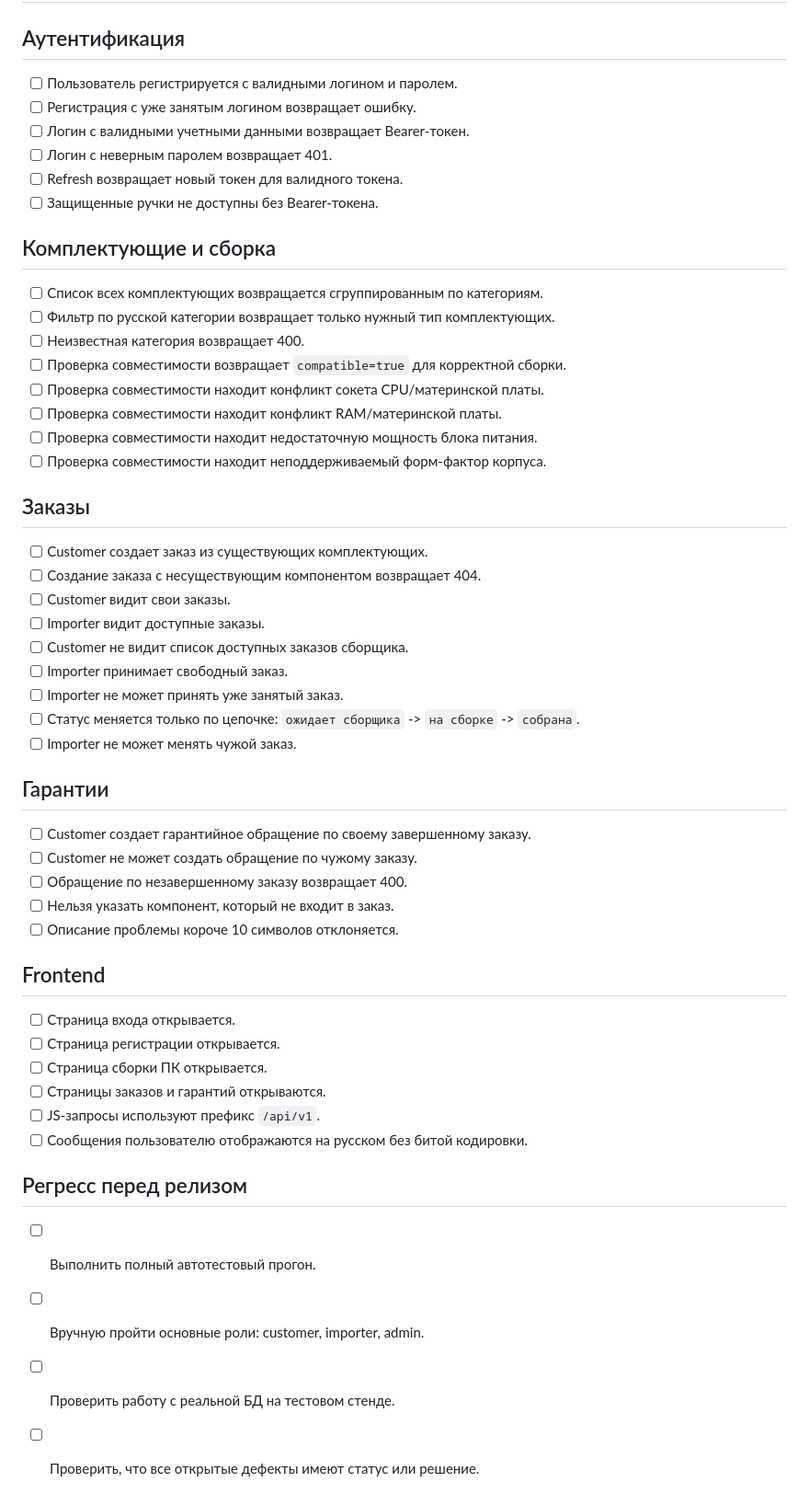
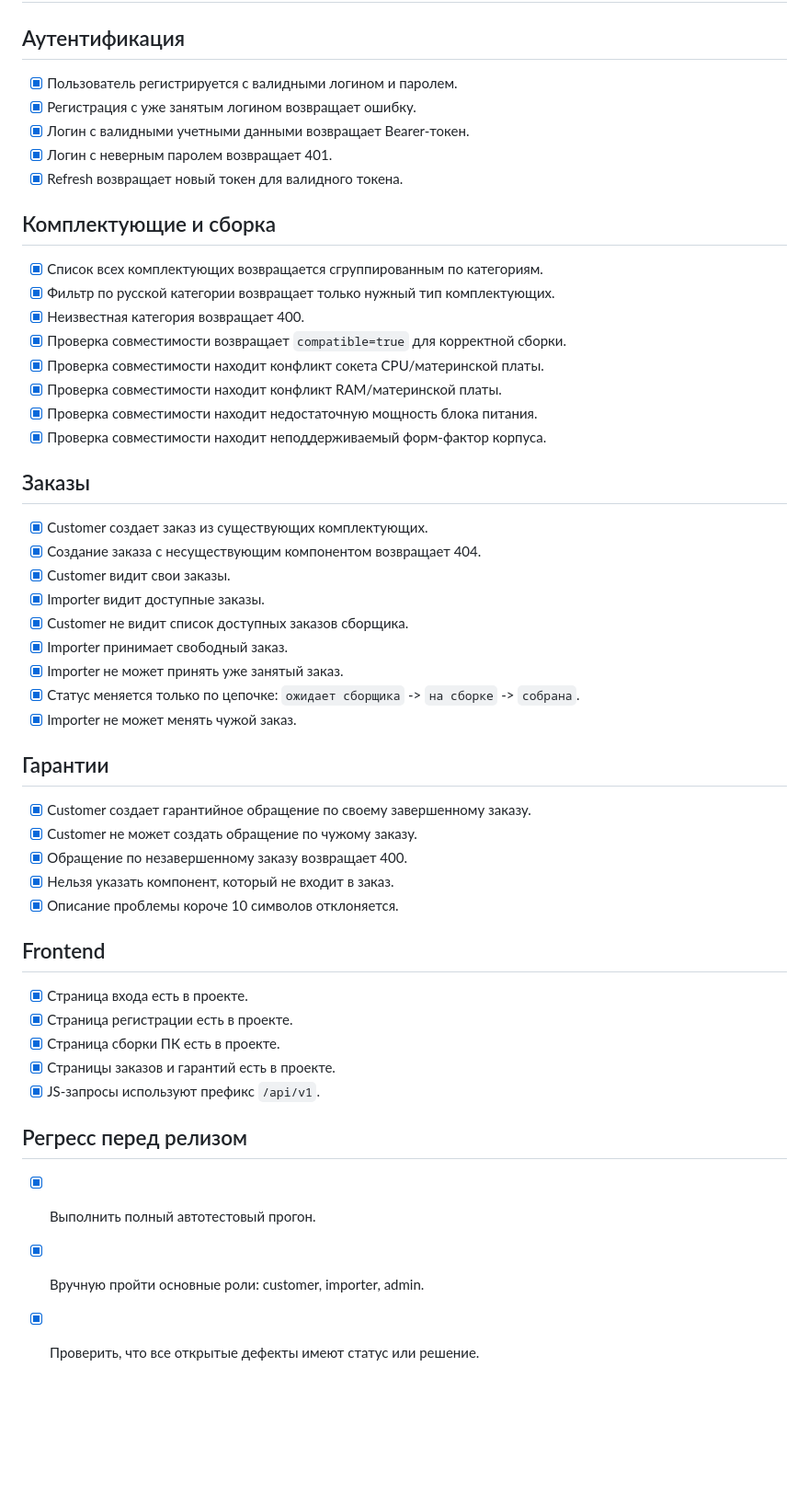
Before and after one commit to vilsayka/web_client, a Markdown page: docs/checklist.md, the part around the change. Shown at 92% size. Drawn GitHub-style; blank space fills up the shorter version.

Commit message:
обновлен чеклист

```diff
--- a/docs/checklist.md
+++ b/docs/checklist.md
@@ -2,56 +2,53 @@
 
 ## Аутентификация
 
-- [ ] Пользователь регистрируется с валидными логином и паролем.
-- [ ] Регистрация с уже занятым логином возвращает ошибку.
-- [ ] Логин с валидными учетными данными возвращает Bearer-токен.
-- [ ] Логин с неверным паролем возвращает 401.
-- [ ] Refresh возвращает новый токен для валидного токена.
-- [ ] Защищенные ручки не доступны без Bearer-токена.
+- [x] Пользователь регистрируется с валидными логином и паролем.
+- [x] Регистрация с уже занятым логином возвращает ошибку.
+- [x] Логин с валидными учетными данными возвращает Bearer-токен.
+- [x] Логин с неверным паролем возвращает 401.
+- [x] Refresh возвращает новый токен для валидного токена.
 
 ## Комплектующие и сборка
 
-- [ ] Список всех комплектующих возвращается сгруппированным по категориям.
-- [ ] Фильтр по русской категории возвращает только нужный тип комплектующих.
-- [ ] Неизвестная категория возвращает 400.
-- [ ] Проверка совместимости возвращает `compatible=true` для корректной сборки.
-- [ ] Проверка совместимости находит конфликт сокета CPU/материнской платы.
-- [ ] Проверка совместимости находит конфликт RAM/материнской платы.
-- [ ] Проверка совместимости находит недостаточную мощность блока питания.
-- [ ] Проверка совместимости находит неподдерживаемый форм-фактор корпуса.
+- [x] Список всех комплектующих возвращается сгруппированным по категориям.
+- [x] Фильтр по русской категории возвращает только нужный тип комплектующих.
+- [x] Неизвестная категория возвращает 400.
+- [x] Проверка совместимости возвращает `compatible=true` для корректной сборки.
+- [x] Проверка совместимости находит конфликт сокета CPU/материнской платы.
+- [x] Проверка совместимости находит конфликт RAM/материнской платы.
+- [x] Проверка совместимости находит недостаточную мощность блока питания.
+- [x] Проверка совместимости находит неподдерживаемый форм-фактор корпуса.
 
 ## Заказы
 
-- [ ] Customer создает заказ из существующих комплектующих.
-- [ ] Создание заказа с несуществующим компонентом возвращает 404.
-- [ ] Customer видит свои заказы.
-- [ ] Importer видит доступные заказы.
-- [ ] Customer не видит список доступных заказов сборщика.
-- [ ] Importer принимает свободный заказ.
-- [ ] Importer не может принять уже занятый заказ.
-- [ ] Статус меняется только по цепочке: `ожидает сборщика` -> `на сборке` -> `собрана`.
-- [ ] Importer не может менять чужой заказ.
+- [x] Customer создает заказ из существующих комплектующих.
+- [x] Создание заказа с несуществующим компонентом возвращает 404.
+- [x] Customer видит свои заказы.
+- [x] Importer видит доступные заказы.
+- [x] Customer не видит список доступных заказов сборщика.
+- [x] Importer принимает свободный заказ.
+- [x] Importer не может принять уже занятый заказ.
+- [x] Статус меняется только по цепочке: `ожидает сборщика` -> `на сборке` -> `собрана`.
+- [x] Importer не может менять чужой заказ.
 
 ## Гарантии
 
-- [ ] Customer создает гарантийное обращение по своему завершенному заказу.
-- [ ] Customer не может создать обращение по чужому заказу.
-- [ ] Обращение по незавершенному заказу возвращает 400.
-- [ ] Нельзя указать компонент, который не входит в заказ.
-- [ ] Описание проблемы короче 10 символов отклоняется.
+- [x] Customer создает гарантийное обращение по своему завершенному заказу.
+- [x] Customer не может создать обращение по чужому заказу.
+- [x] Обращение по незавершенному заказу возвращает 400.
+- [x] Нельзя указать компонент, который не входит в заказ.
+- [x] Описание проблемы короче 10 символов отклоняется.
 
 ## Frontend
 
-- [ ] Страница входа открывается.
-- [ ] Страница регистрации открывается.
-- [ ] Страница сборки ПК открывается.
-- [ ] Страницы заказов и гарантий открываются.
-- [ ] JS-запросы используют префикс `/api/v1`.
-- [ ] Сообщения пользователю отображаются на русском без битой кодировки.
+- [x] Страница входа есть в проекте.
+- [x] Страница регистрации есть в проекте.
+- [x] Страница сборки ПК есть в проекте.
+- [x] Страницы заказов и гарантий есть в проекте.
+- [x] JS-запросы используют префикс `/api/v1`.
 
 ## Регресс перед релизом
 
-- [ ] Выполнить полный автотестовый прогон.
-- [ ] Вручную пройти основные роли: customer, importer, admin.
-- [ ] Проверить работу с реальной БД на тестовом стенде.
-- [ ] Проверить, что все открытые дефекты имеют статус или решение.
+- [x] Выполнить полный автотестовый прогон.
+- [x] Вручную пройти основные роли: customer, importer, admin.
+- [x] Проверить, что все открытые дефекты имеют статус или решение.
```
